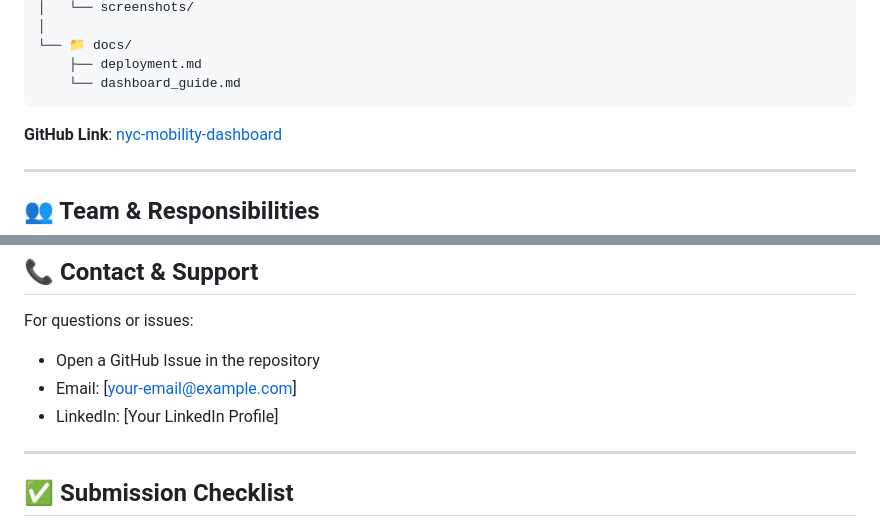
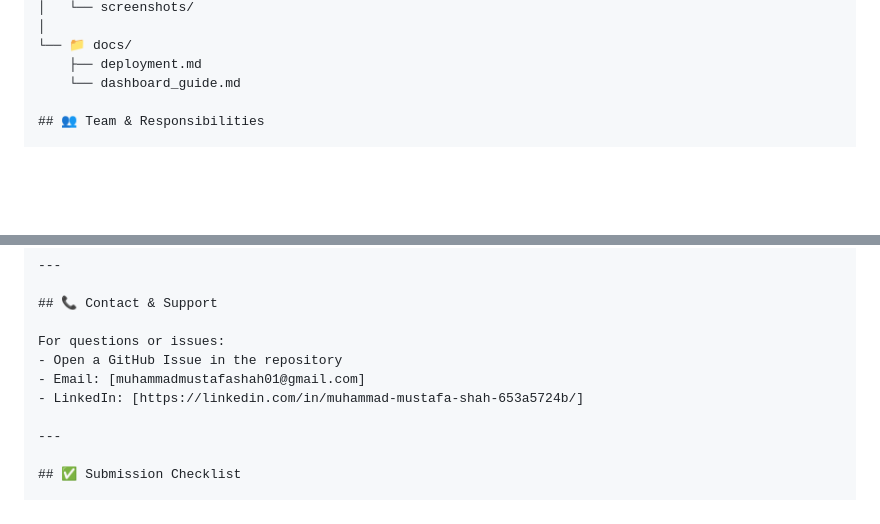
Before and after one commit to Mustafa-bacha/nyc-taxi-pulse, a Markdown page: README.md, 2 parts joined by grey strips. GitHub-like rendering; blank space fills up the shorter version.

````diff
--- a/README.md
+++ b/README.md
@@ -431,11 +431,6 @@ See `docs/deployment.md` for detailed instructions.
 └── 📁 docs/
     ├── deployment.md
     └── dashboard_guide.md
-```
-
-**GitHub Link**: [nyc-mobility-dashboard](https://github.com/yourusername/nyc-mobility-dashboard)
-
----
 
 ## 👥 Team & Responsibilities
 
@@ -510,8 +505,8 @@ This project is open source and available under the MIT License.
 
 For questions or issues:
 - Open a GitHub Issue in the repository
-- Email: [your-email@example.com]
-- LinkedIn: [Your LinkedIn Profile]
+- Email: [muhammadmustafashah01@gmail.com]
+- LinkedIn: [https://linkedin.com/in/muhammad-mustafa-shah-653a5724b/]
 
 ---
 
````
